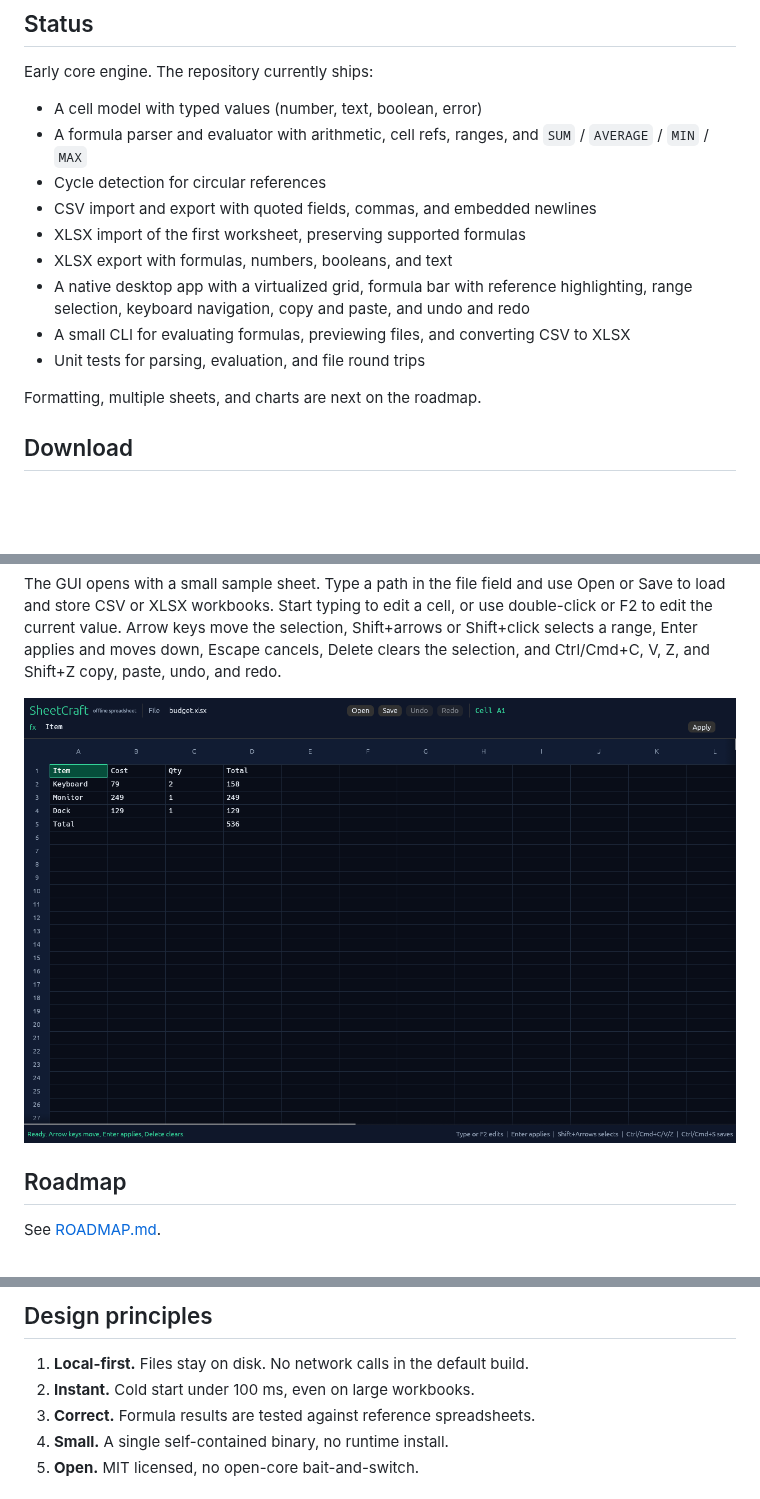
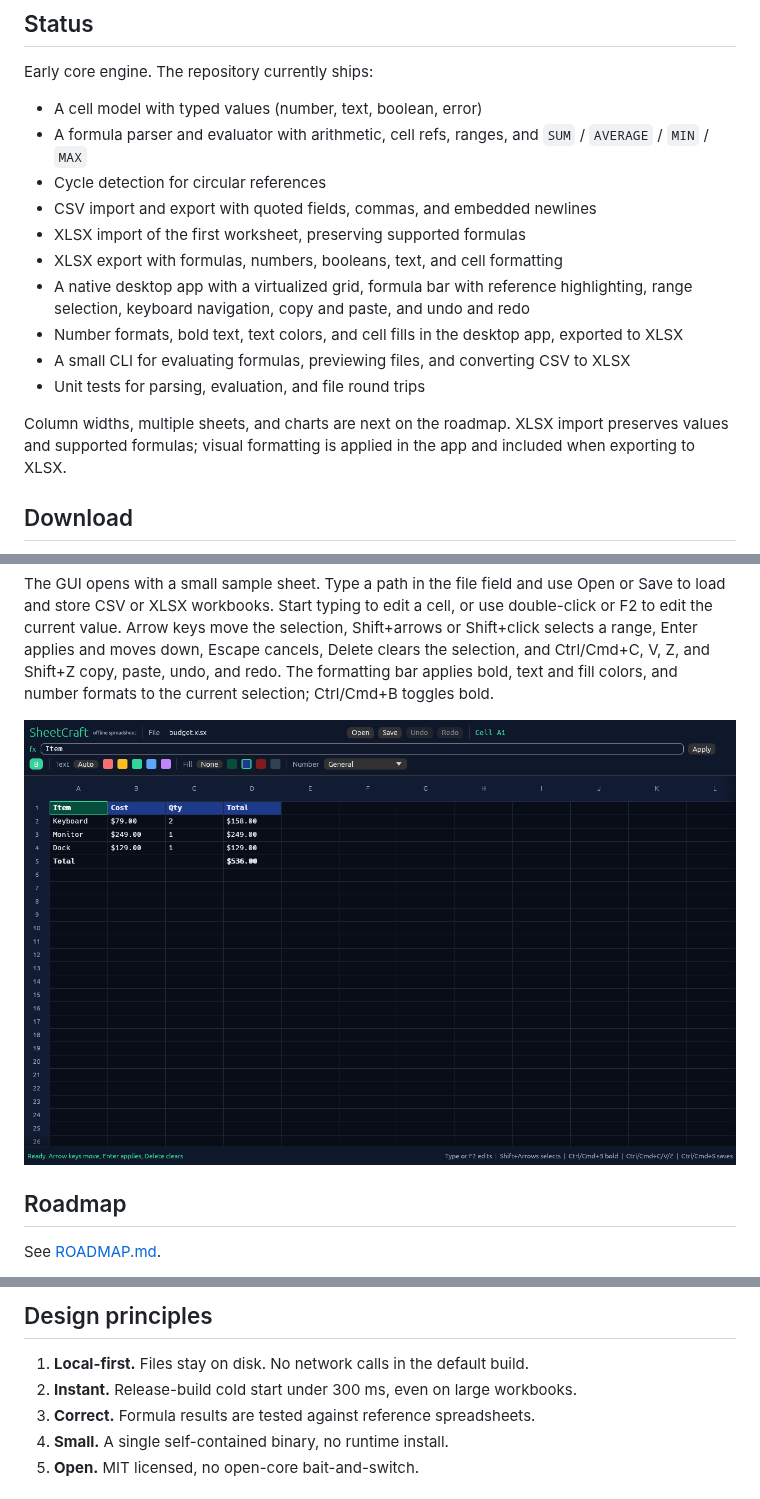
Before and after one commit to dsk-dev-ai/sheetcraft, a Markdown page: README.md, 3 parts joined by grey strips. Drawn GitHub-style; pictures changed too: assets/screenshot.png; blank space fills up the shorter version.

Commit message:
Add cell formatting and number formats (#12)

```diff
--- a/README.md
+++ b/README.md
@@ -32,14 +32,18 @@ Early core engine. The repository currently ships:
 - Cycle detection for circular references
 - CSV import and export with quoted fields, commas, and embedded newlines
 - XLSX import of the first worksheet, preserving supported formulas
-- XLSX export with formulas, numbers, booleans, and text
+- XLSX export with formulas, numbers, booleans, text, and cell formatting
 - A native desktop app with a virtualized grid, formula bar with reference
   highlighting, range selection, keyboard navigation, copy and paste, and undo
   and redo
+- Number formats, bold text, text colors, and cell fills in the desktop app,
+  exported to XLSX
 - A small CLI for evaluating formulas, previewing files, and converting CSV to XLSX
 - Unit tests for parsing, evaluation, and file round trips
 
-Formatting, multiple sheets, and charts are next on the roadmap.
+Column widths, multiple sheets, and charts are next on the roadmap. XLSX import
+preserves values and supported formulas; visual formatting is applied in the app
+and included when exporting to XLSX.
 
 ## Download
 
@@ -66,7 +70,9 @@ Open or Save to load and store CSV or XLSX workbooks. Start typing to edit a
 cell, or use double-click or F2 to edit the current value. Arrow keys move the
 selection, Shift+arrows or Shift+click selects a range, Enter applies and moves
 down, Escape cancels, Delete clears the selection, and Ctrl/Cmd+C, V, Z, and
-Shift+Z copy, paste, undo, and redo.
+Shift+Z copy, paste, undo, and redo. The formatting bar applies bold, text and
+fill colors, and number formats to the current selection; Ctrl/Cmd+B toggles
+bold.
 
 ![SheetCraft desktop app](assets/screenshot.png)
 
@@ -83,7 +89,7 @@ See [ROADMAP.md](ROADMAP.md).
 ## Design principles
 
 1. **Local-first.** Files stay on disk. No network calls in the default build.
-2. **Instant.** Cold start under 100 ms, even on large workbooks.
+2. **Instant.** Release-build cold start under 300 ms, even on large workbooks.
 3. **Correct.** Formula results are tested against reference spreadsheets.
 4. **Small.** A single self-contained binary, no runtime install.
 5. **Open.** MIT licensed, no open-core bait-and-switch.
```
Also changed, not shown: ROADMAP.md (+4 -1 lines), 5 other files.
